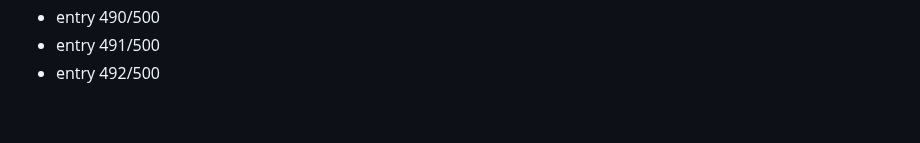
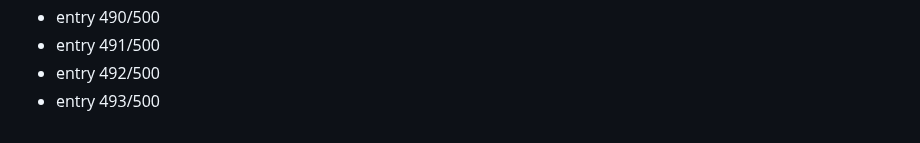
Before and after one commit to Dev9269/Dev9269, a Markdown page: activity/2026-08-19.md, the part around the change. GitHub-like rendering.

Commit message:
chore: daily activity entry 493/500

```diff
--- a/activity/2026-08-19.md
+++ b/activity/2026-08-19.md
@@ -492,3 +492,4 @@
 - entry 490/500
 - entry 491/500
 - entry 492/500
+- entry 493/500
```
